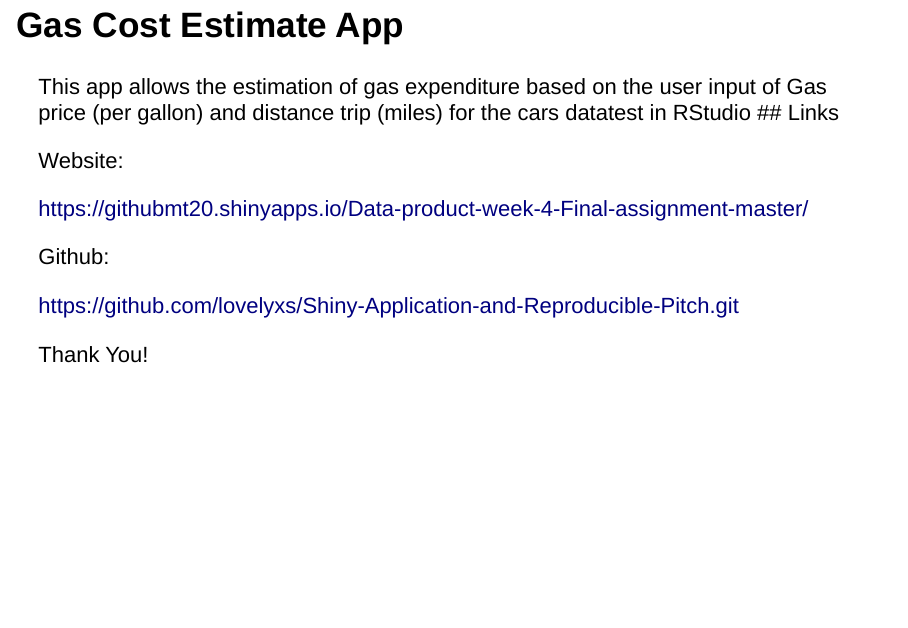
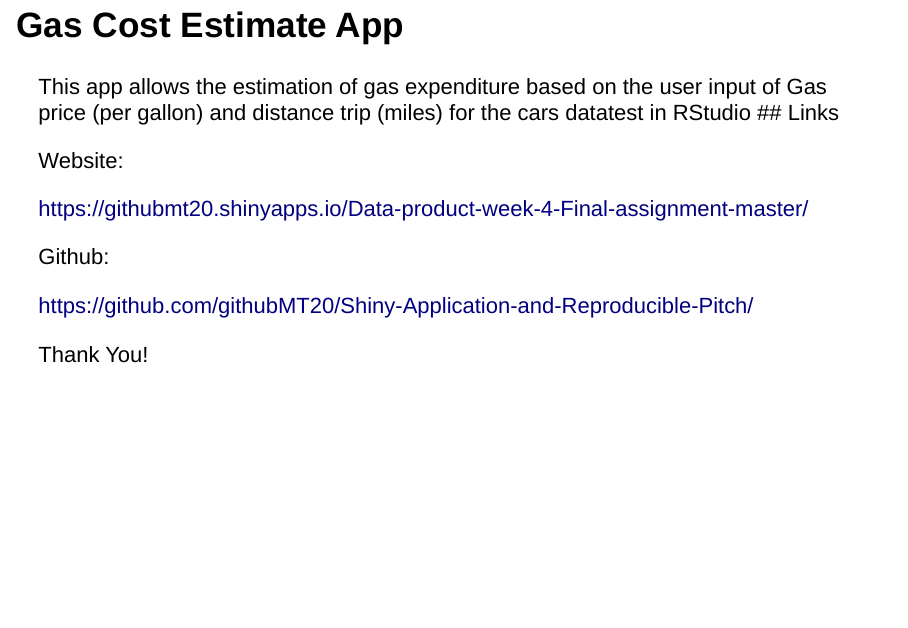
Before and after one commit to githubMT20/Shiny-Application-and-Reproducible-Pitch, an R Markdown document (Presentation-Shiny Application and Reproducible Pitch.Rmd): page 3 of 3. Rendered offline with R 4.5, knitr and Pandoc, with nearby package versions; drawn as Slidy slides in place of the format the file asks for.

Commit message:
Add files via upload

```diff
--- a/Presentation-Shiny Application and Reproducible Pitch.Rmd
+++ b/Presentation-Shiny Application and Reproducible Pitch.Rmd
@@ -20,7 +20,7 @@ https://githubmt20.shinyapps.io/Data-product-week-4-Final-assignment-master/
 
 Github:
 
-https://github.com/lovelyxs/Shiny-Application-and-Reproducible-Pitch.git
+https://github.com/githubMT20/Shiny-Application-and-Reproducible-Pitch/
 
 
 Thank You!
```
Also changed, not shown: Presentation-Shiny-Application-and-Reproducible-Pitch.html.
